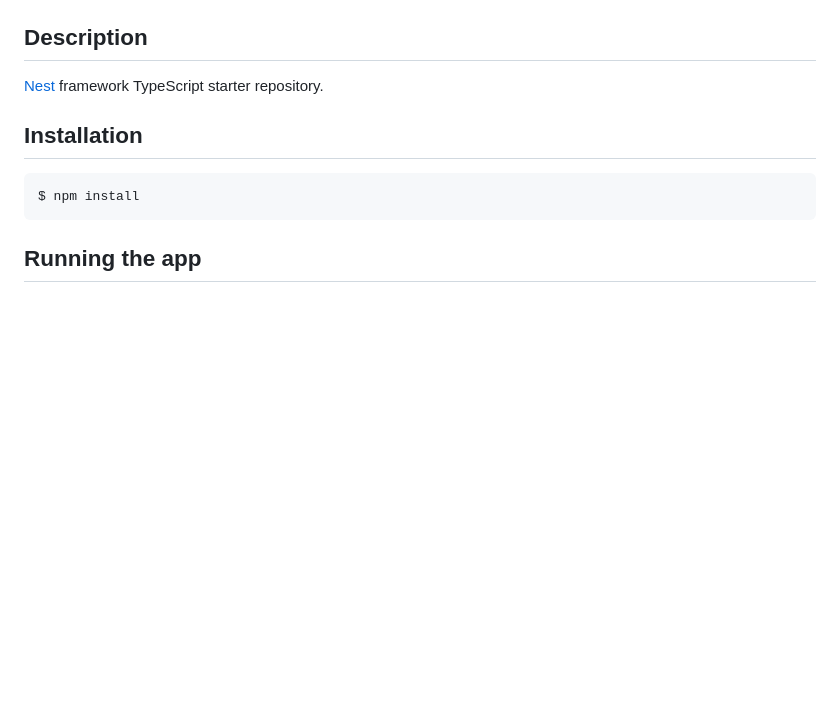
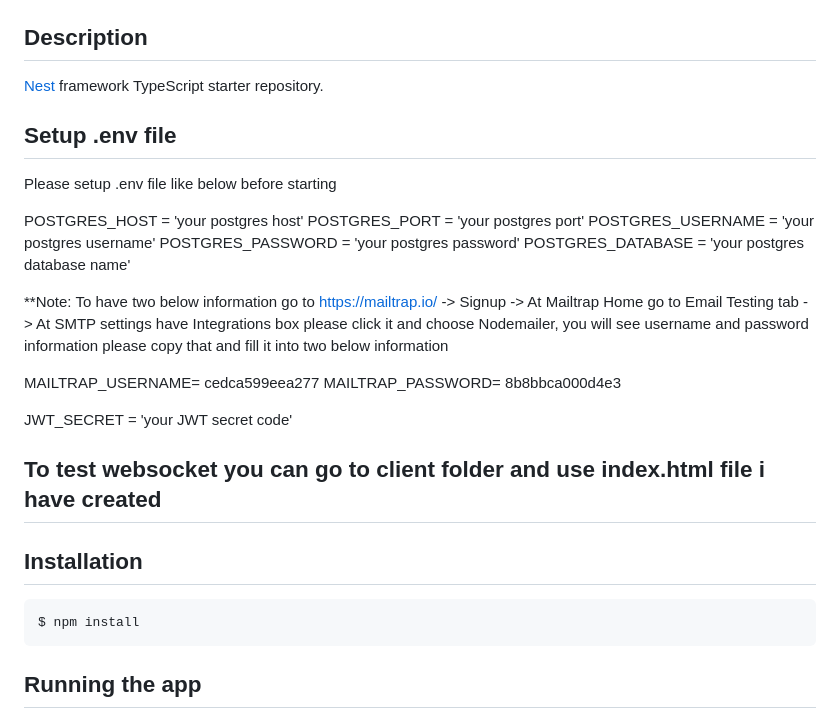
Before and after one commit to long-zest/coinmap-hiring-test, a Markdown page: README.md, the part around the change. Rendered like a GitHub page; blank space fills up the shorter version.

```diff
--- a/README.md
+++ b/README.md
@@ -25,6 +25,25 @@
 ## Description
 
 [Nest](https://github.com/nestjs/nest) framework TypeScript starter repository.
+
+## Setup .env file
+
+Please setup .env file like below before starting
+
+POSTGRES_HOST = 'your postgres host'
+POSTGRES_PORT = 'your postgres port'
+POSTGRES_USERNAME = 'your postgres username'
+POSTGRES_PASSWORD = 'your postgres password'
+POSTGRES_DATABASE = 'your postgres database name'
+
+**Note: To have two below information go to https://mailtrap.io/ -> Signup -> At Mailtrap Home go to Email Testing tab -> At SMTP settings have Integrations box please click it and choose Nodemailer, you will see username and password information please copy that and fill it into two below information
+
+MAILTRAP_USERNAME= cedca599eea277
+MAILTRAP_PASSWORD= 8b8bbca000d4e3
+
+JWT_SECRET = 'your JWT secret code'
+
+## To test websocket you can go to client folder and use index.html file i have created
 
 ## Installation
 
```
